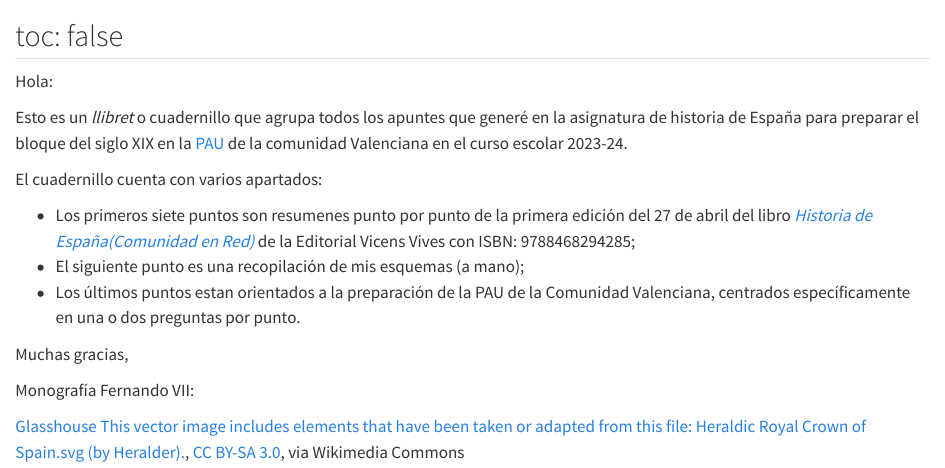
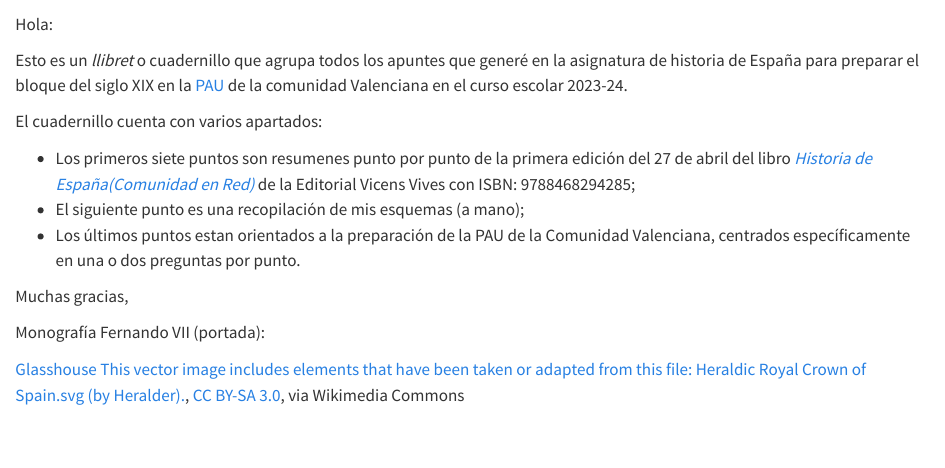
Before and after one commit to JavierRibaldelRio/Historia-de-Espanya-XIX-PAU-CV, a Quarto document (index.qmd): the page in a window 1100 px wide, from 60 px down. Rendered offline with R 4.5, knitr and Pandoc in place of Quarto, with nearby package versions.

Commit message:
Reañadir el toc de la introducción y citar a la foto de Ferando VII

```diff
--- a/index.qmd
+++ b/index.qmd
@@ -1,7 +1,4 @@
 # Introducción {.unnumbered}
----
-toc: false
----
 
 Hola:
 
@@ -15,6 +12,6 @@ El cuadernillo cuenta con varios apartados:
 
 Muchas gracias,
 
-Monografía Fernando VII:
+Monografía Fernando VII (portada):
 
 <a href="https://commons.wikimedia.org/wiki/File:Royal_Monogram_of_King_Fernando_VII_of_Spain.svg">Glasshouse This vector image includes elements that have been taken or adapted from this file: Heraldic Royal Crown of Spain.svg (by Heralder).</a>, <a href="https://creativecommons.org/licenses/by-sa/3.0">CC BY-SA 3.0</a>, via Wikimedia Commons
```
